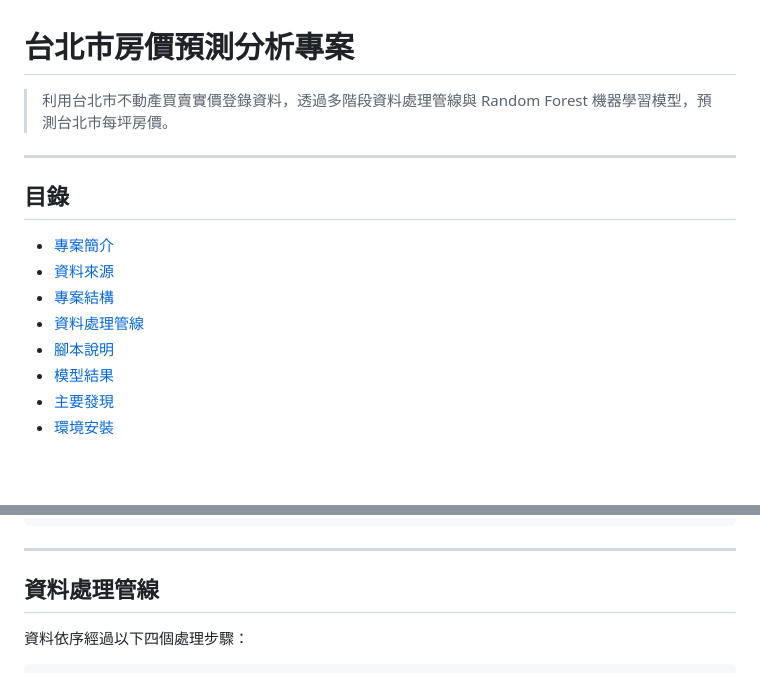
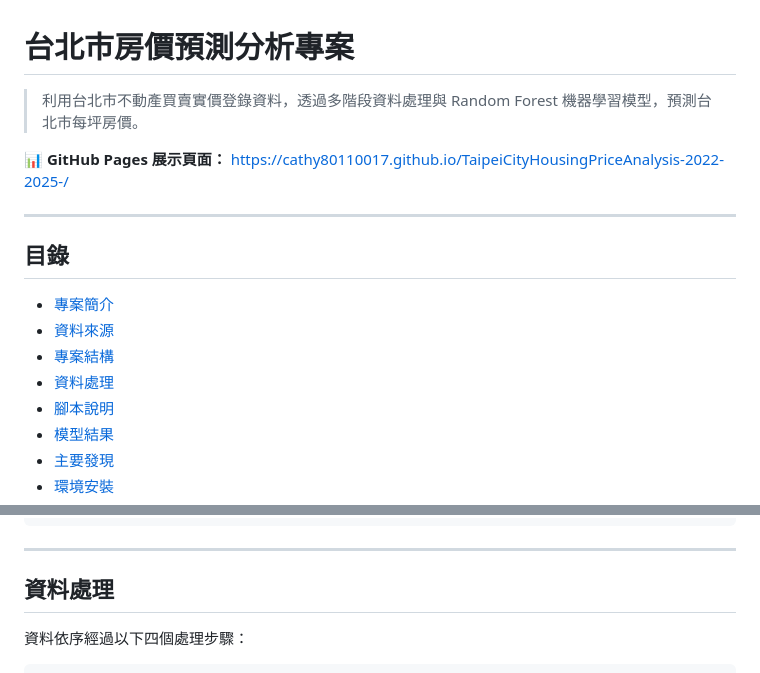
Before and after one commit to cathy80110017/TaipeiCityHousingPriceAnalysis-2022-2025-, a Markdown page: README.md, 2 parts joined by grey strips. Rendered like a GitHub page; blank space fills up the shorter version.

Commit message:
README 新增 GitHub Pages 網址
Co-Authored-By: Claude Sonnet 4.6 <noreply@anthropic.com>

```diff
--- a/README.md
+++ b/README.md
@@ -1,6 +1,8 @@
 # 台北市房價預測分析專案
 
-> 利用台北市不動產買賣實價登錄資料，透過多階段資料處理管線與 Random Forest 機器學習模型，預測台北市每坪房價。
+> 利用台北市不動產買賣實價登錄資料，透過多階段資料處理與 Random Forest 機器學習模型，預測台北市每坪房價。
+
+**📊 GitHub Pages 展示頁面：** https://cathy80110017.github.io/TaipeiCityHousingPriceAnalysis-2022-2025-/
 
 ---
 
@@ -9,7 +11,7 @@
 - [專案簡介](#專案簡介)
 - [資料來源](#資料來源)
 - [專案結構](#專案結構)
-- [資料處理管線](#資料處理管線)
+- [資料處理](#資料處理)
 - [腳本說明](#腳本說明)
 - [模型結果](#模型結果)
 - [主要發現](#主要發現)
@@ -125,7 +127,7 @@
 
 ---
 
-## 資料處理管線
+## 資料處理
 
 資料依序經過以下四個處理步驟：
 
```
